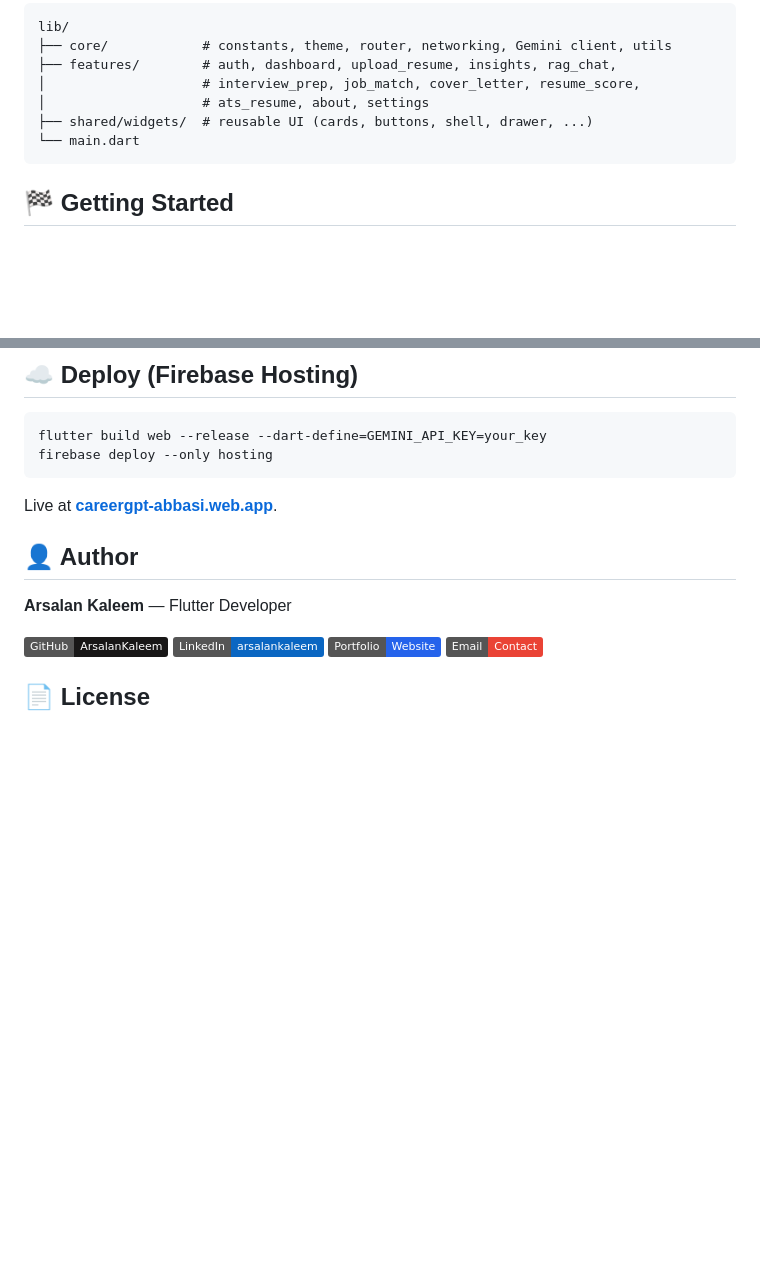
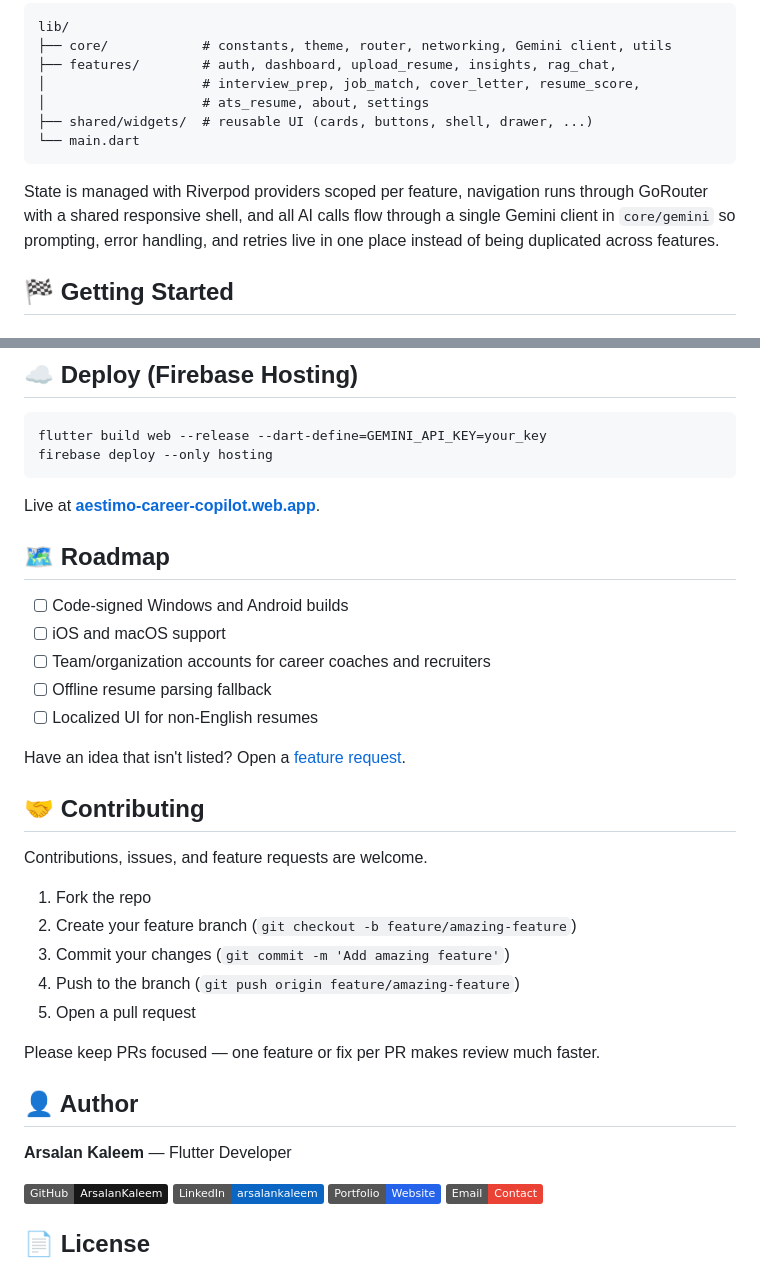
Before and after one commit to ArsalanKaleem/Aestimo, a Markdown page: README.md, 2 parts joined by grey strips. GitHub-like rendering; badges without logos; blank space fills up the shorter version.

````diff
--- a/README.md
+++ b/README.md
@@ -158,6 +194,8 @@ lib/
 ├── shared/widgets/  # reusable UI (cards, buttons, shell, drawer, ...)
 └── main.dart
 ```
+
+State is managed with Riverpod providers scoped per feature, navigation runs through GoRouter with a shared responsive shell, and all AI calls flow through a single Gemini client in `core/gemini` so prompting, error handling, and retries live in one place instead of being duplicated across features.
 
 ## 🏁 Getting Started
 
@@ -205,7 +243,29 @@ flutter build web --release --dart-define=GEMINI_API_KEY=your_key
 firebase deploy --only hosting
 ```
 
-Live at **[careergpt-abbasi.web.app](https://careergpt-abbasi.web.app)**.
+Live at **[aestimo-career-copilot.web.app](https://aestimo-career-copilot.web.app)**.
+
+## 🗺️ Roadmap
+
+- [ ] Code-signed Windows and Android builds
+- [ ] iOS and macOS support
+- [ ] Team/organization accounts for career coaches and recruiters
+- [ ] Offline resume parsing fallback
+- [ ] Localized UI for non-English resumes
+
+Have an idea that isn't listed? Open a [feature request](https://github.com/ArsalanKaleem/Aestimo/issues).
+
+## 🤝 Contributing
+
+Contributions, issues, and feature requests are welcome.
+
+1. Fork the repo
+2. Create your feature branch (`git checkout -b feature/amazing-feature`)
+3. Commit your changes (`git commit -m 'Add amazing feature'`)
+4. Push to the branch (`git push origin feature/amazing-feature`)
+5. Open a pull request
+
+Please keep PRs focused — one feature or fix per PR makes review much faster.
 
 ## 👤 Author
 
````
Also changed, not shown: other parts of README.md (+43 -7 lines).
